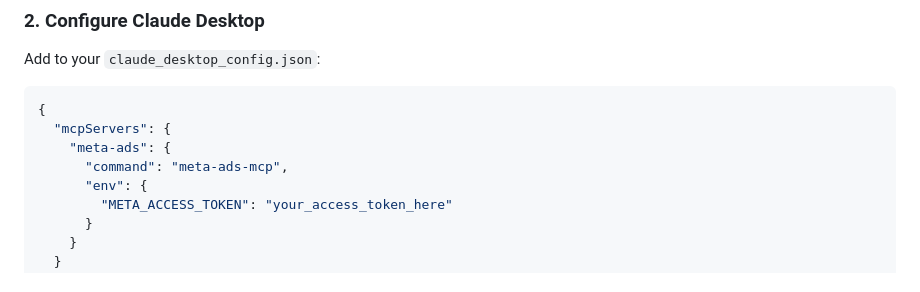
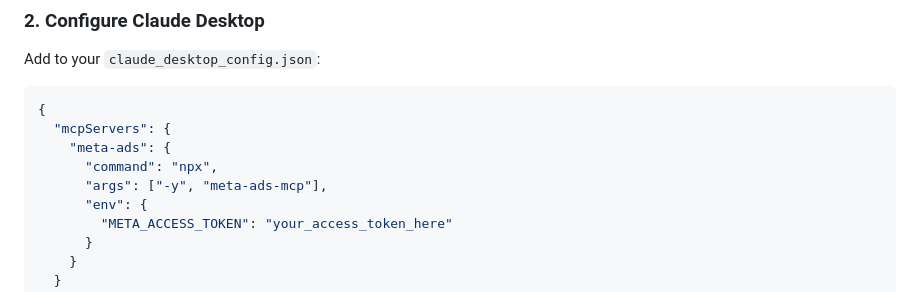
Before and after one commit to gorbenko1/meta-mcp, a Markdown page: README.md, the part around the change. Rendered like a GitHub page.

Commit message:
Update README.md to modify MCP server command format and fix formatting inconsistencies in documentation.

```diff
--- a/README.md
+++ b/README.md
@@ -71,7 +71,8 @@ Add to your `claude_desktop_config.json`:
 {
   "mcpServers": {
     "meta-ads": {
-      "command": "meta-ads-mcp",
+      "command": "npx",
+      "args": ["-y", "meta-ads-mcp"],
       "env": {
         "META_ACCESS_TOKEN": "your_access_token_here"
       }
```
